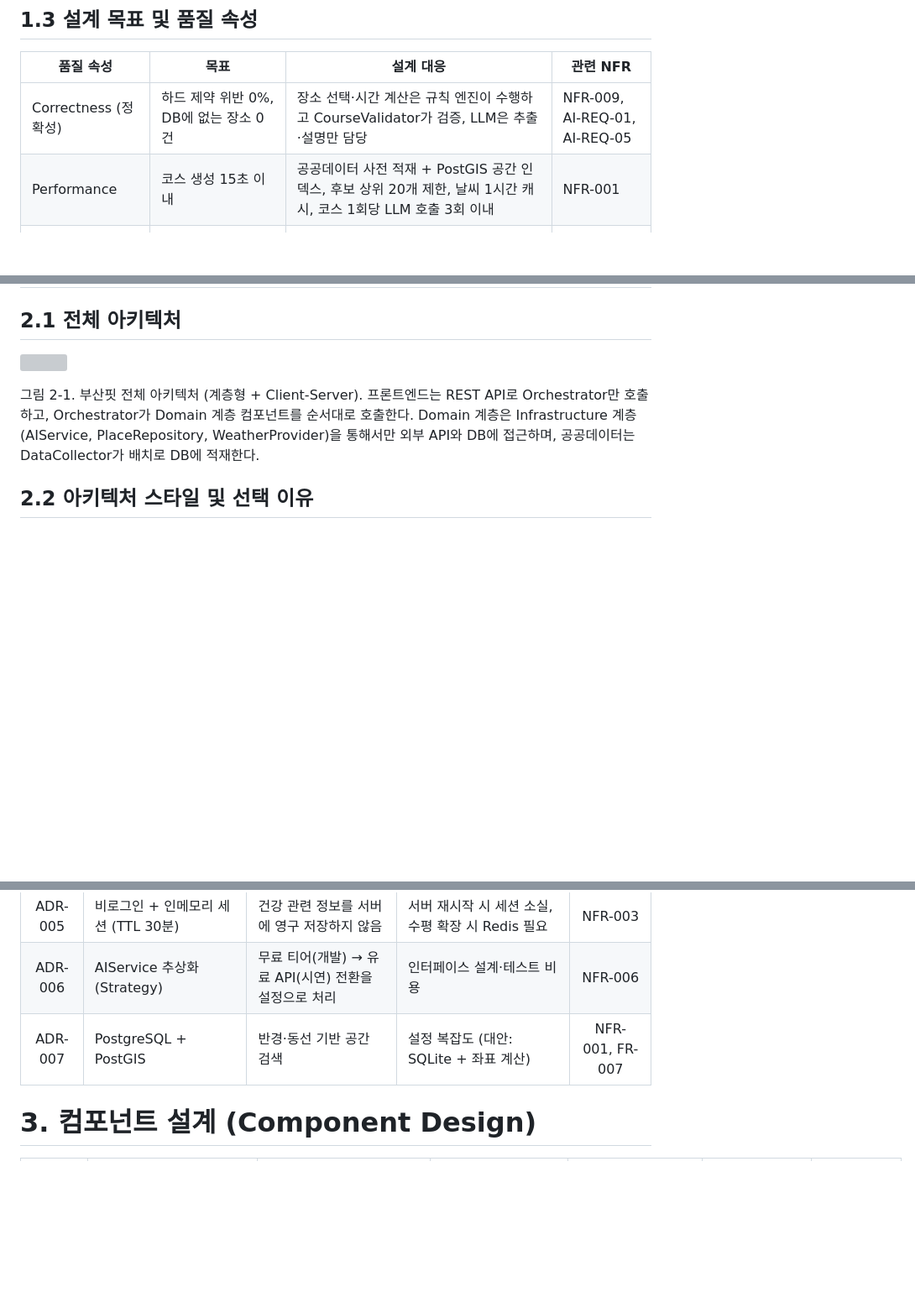
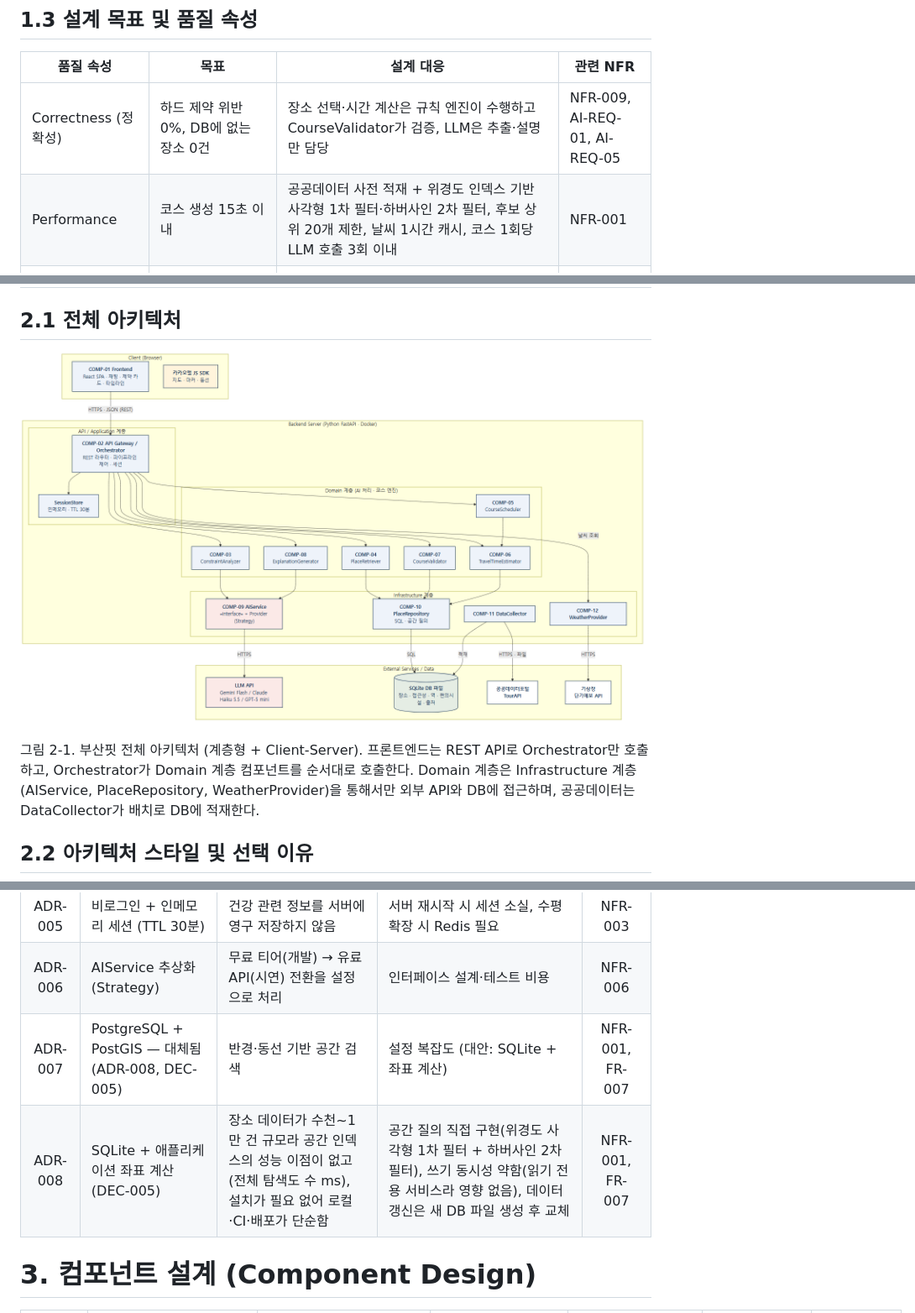
Before and after one commit to yongmoo123/busanfit, a Markdown page: docs/sdd.md, 3 parts joined by grey strips. Shown at 84% size. GitHub-like rendering; pictures changed too: docs/images/sdd-2-1-architecture.png (added); blank space fills up the shorter version; grey boxes are pictures that could not be loaded.

```diff
--- a/docs/sdd.md
+++ b/docs/sdd.md
@@ -41,7 +41,7 @@ Software Design Document (SDD)
 | 품질 속성 | 목표 | 설계 대응 | 관련 NFR |
 |----|----|----|----|
 | Correctness (정확성) | 하드 제약 위반 0%, DB에 없는 장소 0건 | 장소 선택·시간 계산은 규칙 엔진이 수행하고 CourseValidator가 검증, LLM은 추출·설명만 담당 | NFR-009, AI-REQ-01, AI-REQ-05 |
-| Performance | 코스 생성 15초 이내 | 공공데이터 사전 적재 + PostGIS 공간 인덱스, 후보 상위 20개 제한, 날씨 1시간 캐시, 코스 1회당 LLM 호출 3회 이내 | NFR-001 |
+| Performance | 코스 생성 15초 이내 | 공공데이터 사전 적재 + 위경도 인덱스 기반 사각형 1차 필터·하버사인 2차 필터, 후보 상위 20개 제한, 날씨 1시간 캐시, 코스 1회당 LLM 호출 3회 이내 | NFR-001 |
 | Reliability | LLM·외부 API 장애 시에도 결과 제공 | 재시도 1회 후 규칙 기반·템플릿 대체, 공공데이터는 DB 캐시 사용 | NFR-002 |
 | Maintainability | LLM 제공자 교체 시 AIService 외 수정 없음 | AIService 인터페이스 + Provider 분리(Strategy), 계층형 구조 | NFR-006 |
 | Privacy / Security | 건강 정보 영구 저장 0건, API 키 노출 0건 | 비로그인 + 인메모리 세션(TTL 30분), 로그 마스킹, 환경변수·Secrets | NFR-003, NFR-008 |
@@ -65,7 +65,7 @@ Software Design Document (SDD)
 
 ## 2.1 전체 아키텍처
 
-![](images/sdd/media/fig1_architecture.png)
+![](images/sdd-2-1-architecture.png)
 
 그림 2-1. 부산핏 전체 아키텍처 (계층형 + Client-Server). 프론트엔드는 REST API로 Orchestrator만 호출하고, Orchestrator가 Domain 계층 컴포넌트를 순서대로 호출한다. Domain 계층은 Infrastructure 계층(AIService, PlaceRepository, WeatherProvider)을 통해서만 외부 API와 DB에 접근하며, 공공데이터는 DataCollector가 배치로 DB에 적재한다.
 
@@ -79,7 +79,8 @@ Software Design Document (SDD)
 | ADR-004 | 구조화 DB 검색 기반 근거 제공 (Vector DB 미사용) | 장소 데이터가 정형이라 필터 정확도가 높고, 출처 연결이 쉬움 | "분위기" 같은 모호한 선호 검색은 약함 → 확장 시 임베딩 검색 추가 | AI-REQ-01 |
 | ADR-005 | 비로그인 + 인메모리 세션 (TTL 30분) | 건강 관련 정보를 서버에 영구 저장하지 않음 | 서버 재시작 시 세션 소실, 수평 확장 시 Redis 필요 | NFR-003 |
 | ADR-006 | AIService 추상화 (Strategy) | 무료 티어(개발) → 유료 API(시연) 전환을 설정으로 처리 | 인터페이스 설계·테스트 비용 | NFR-006 |
-| ADR-007 | PostgreSQL + PostGIS | 반경·동선 기반 공간 검색 | 설정 복잡도 (대안: SQLite + 좌표 계산) | NFR-001, FR-007 |
+| ADR-007 | PostgreSQL + PostGIS — 대체됨(ADR-008, DEC-005) | 반경·동선 기반 공간 검색 | 설정 복잡도 (대안: SQLite + 좌표 계산) | NFR-001, FR-007 |
+| ADR-008 | SQLite + 애플리케이션 좌표 계산 (DEC-005) | 장소 데이터가 수천~1만 건 규모라 공간 인덱스의 성능 이점이 없고(전체 탐색도 수 ms), 설치가 필요 없어 로컬·CI·배포가 단순함 | 공간 질의 직접 구현(위경도 사각형 1차 필터 + 하버사인 2차 필터), 쓰기 동시성 약함(읽기 전용 서비스라 영향 없음), 데이터 갱신은 새 DB 파일 생성 후 교체 | NFR-001, FR-007 |
 
 # 3. 컴포넌트 설계 (Component Design)
 
```
Also changed, not shown: other parts of docs/sdd.md (+41 -39 lines), docs/plan.md (+1 -1 lines), docs/srs.md (+1 -1 lines), docs/images/sdd-10-1-deployment.png (added), docs/images/sdd-5-1-er.png (added), 7 other files.
